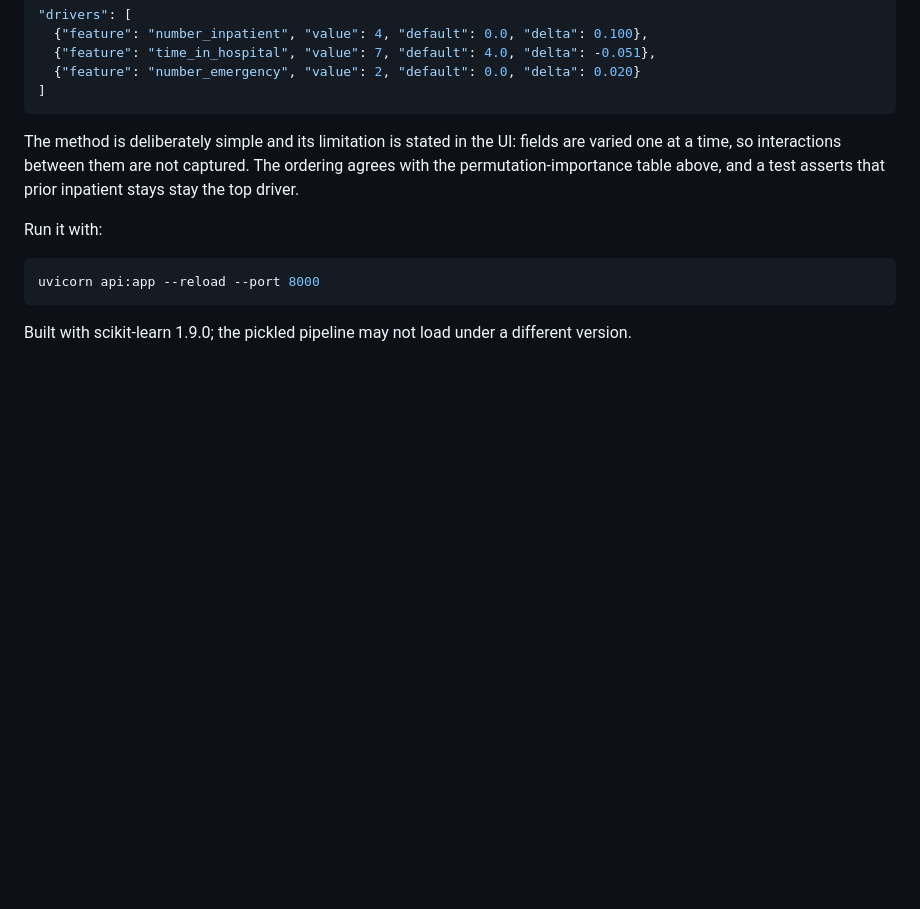
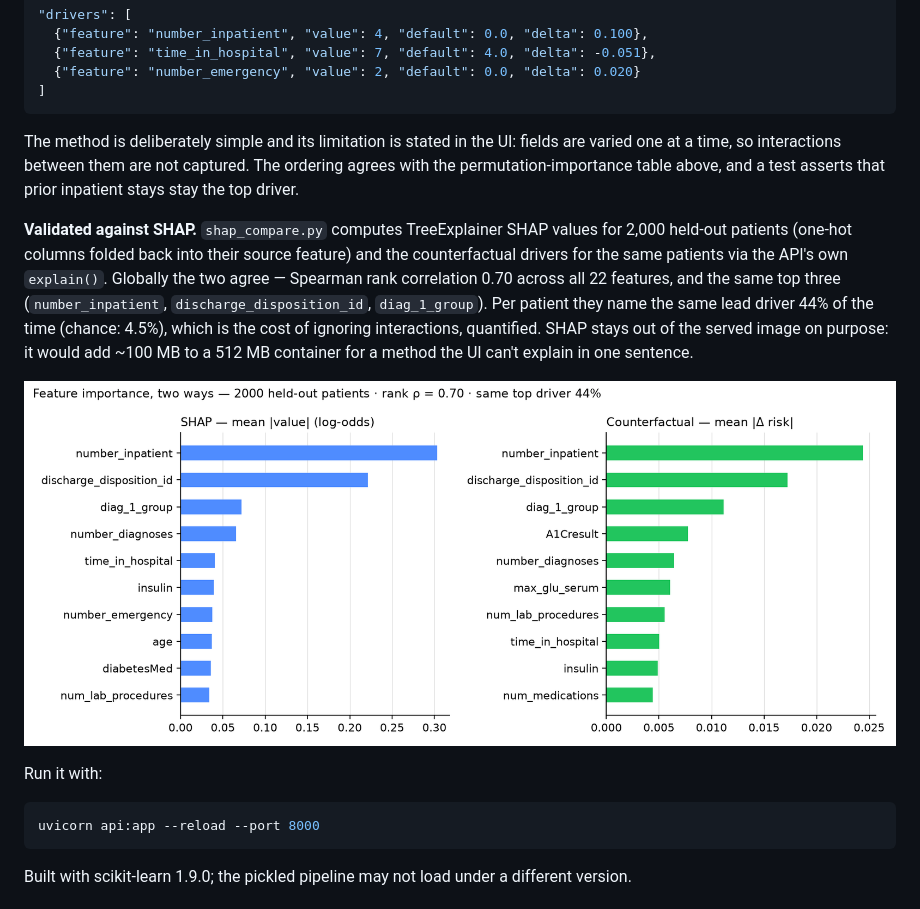
Before and after one commit to Yasminenaser1/tabular-lab, a Markdown page: README.md, the part around the change. GitHub-like rendering; blank space fills up the shorter version.

Commit message:
README: SHAP validation of counterfactual drivers

````diff
--- a/README.md
+++ b/README.md
@@ -154,6 +154,19 @@ fields are varied one at a time, so interactions between them are not
 captured. The ordering agrees with the permutation-importance table above,
 and a test asserts that prior inpatient stays stay the top driver.
 
+**Validated against SHAP.** `shap_compare.py` computes TreeExplainer SHAP values
+for 2,000 held-out patients (one-hot columns folded back into their source
+feature) and the counterfactual drivers for the same patients via the API's
+own `explain()`. Globally the two agree — Spearman rank correlation 0.70
+across all 22 features, and the same top three (`number_inpatient`,
+`discharge_disposition_id`, `diag_1_group`). Per patient they name the same
+lead driver 44% of the time (chance: 4.5%), which is the cost of ignoring
+interactions, quantified. SHAP stays out of the served image on purpose:
+it would add ~100 MB to a 512 MB container for a method the UI can't
+explain in one sentence.
+
+![SHAP vs counterfactual](figures/shap_vs_counterfactual.png)
+
 Run it with:
 
 ```bash
````
